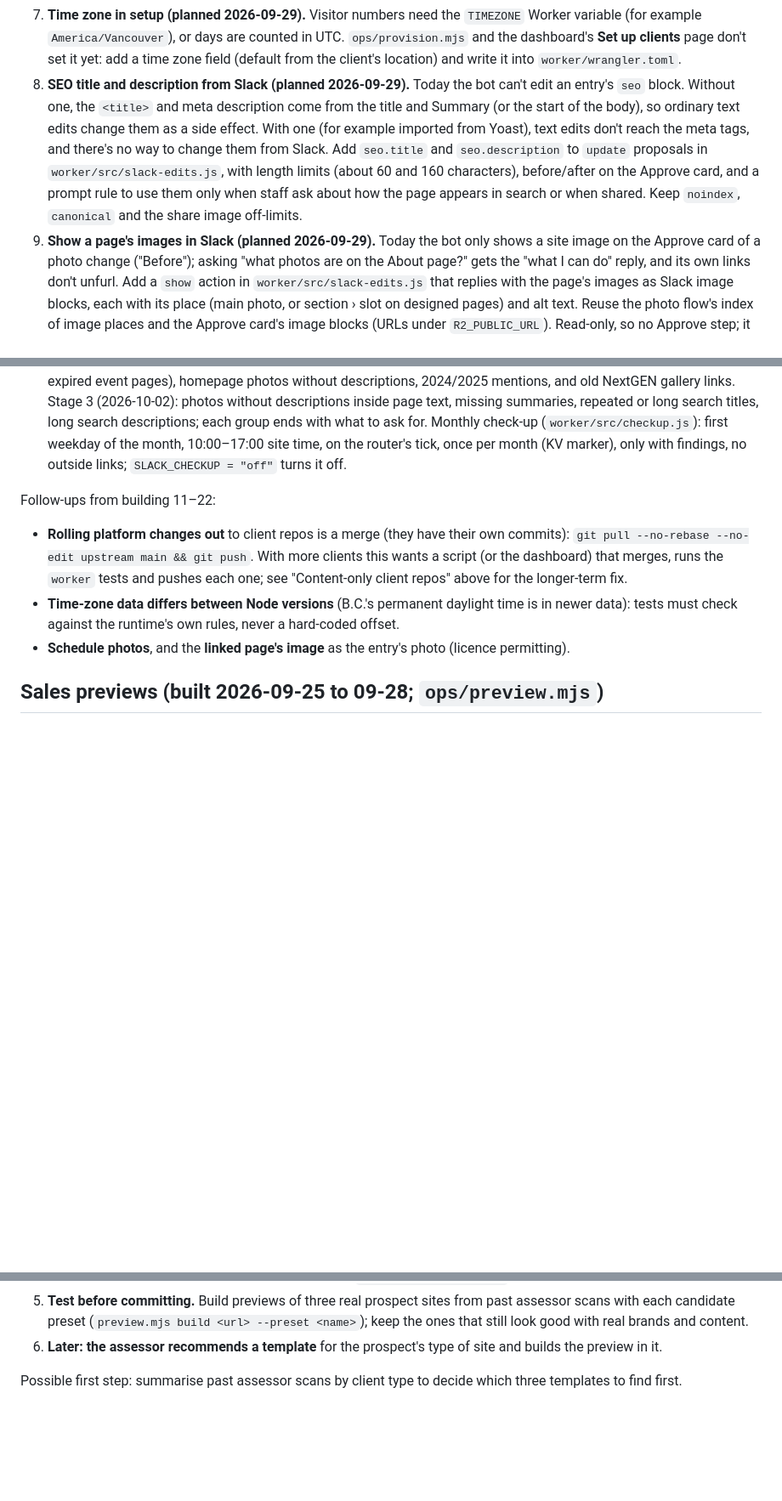
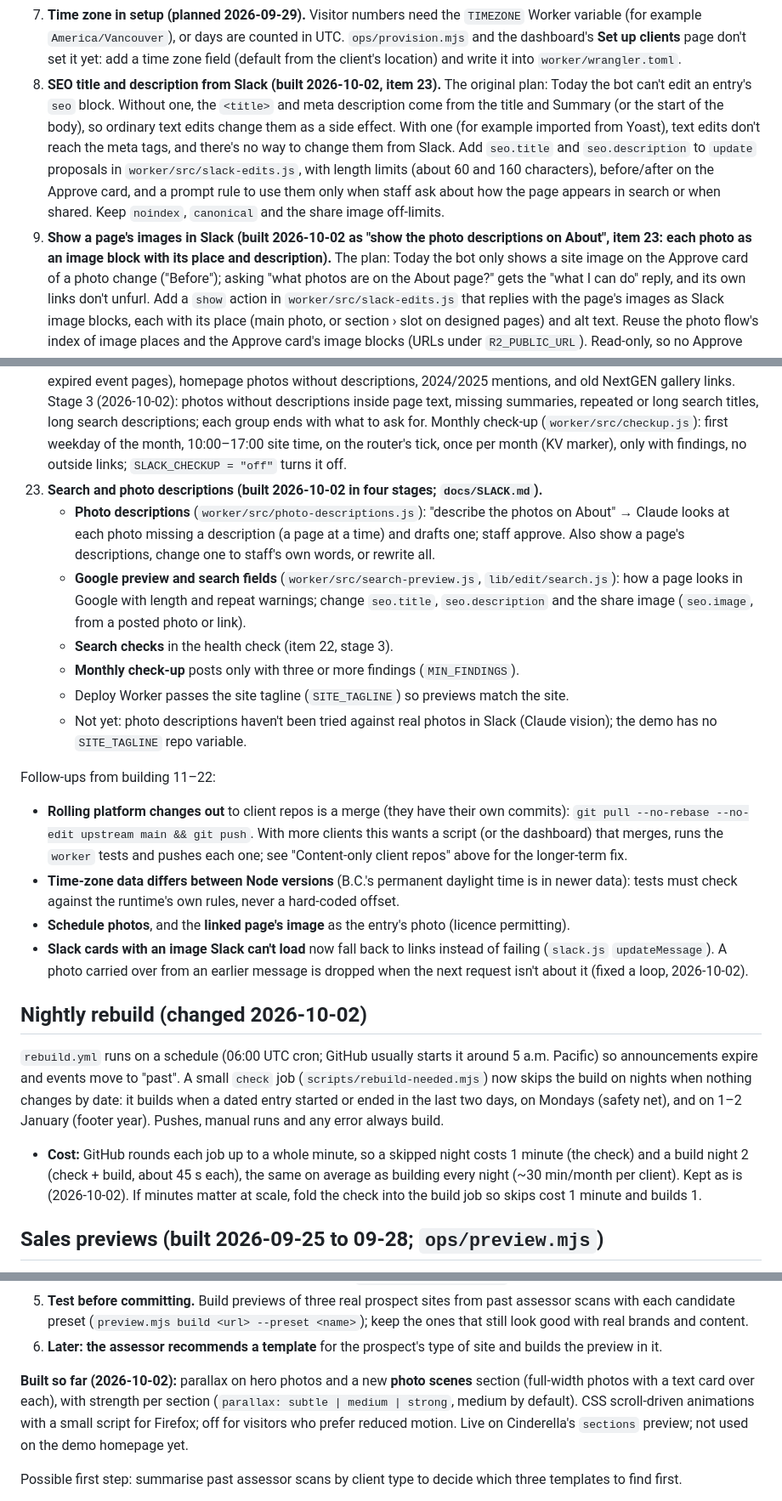
Before and after one commit to givingdata/wp-migration-platform, a Markdown page: docs/ROADMAP.md, 3 parts joined by grey strips. Shown at 85% size. GitHub-like rendering; blank space fills up the shorter version.

Commit message:
ROADMAP: Slack search work (item 23), parallax and photo scenes, nightly rebuild check; CONTENT_TYPES rebuild timing
Co-Authored-By: Claude Opus 5.5 <noreply@anthropic.com>

```diff
--- a/docs/ROADMAP.md
+++ b/docs/ROADMAP.md
@@ -145,7 +146,7 @@ Next (planned for 2026-09-25):
    variable (for example `America/Vancouver`), or days are counted in UTC. `ops/provision.mjs` and
    the dashboard's **Set up clients** page don't set it yet: add a time zone field (default from
    the client's location) and write it into `worker/wrangler.toml`.
-8. **SEO title and description from Slack (planned 2026-09-29).** Today the bot can't edit an
+8. **SEO title and description from Slack (built 2026-10-02, item 23).** The original plan: Today the bot can't edit an
    entry's `seo` block. Without one, the `<title>` and meta description come from the title and
    Summary (or the start of the body), so ordinary text edits change them as a side effect. With
    one (for example imported from Yoast), text edits don't reach the meta tags, and there's no
@@ -153,7 +154,8 @@ Next (planned for 2026-09-25):
    `worker/src/slack-edits.js`, with length limits (about 60 and 160 characters), before/after on
    the Approve card, and a prompt rule to use them only when staff ask about how the page appears
    in search or when shared. Keep `noindex`, `canonical` and the share image off-limits.
-9. **Show a page's images in Slack (planned 2026-09-29).** Today the bot only shows a site image
+9. **Show a page's images in Slack (built 2026-10-02 as "show the photo descriptions on
+   About", item 23: each photo as an image block with its place and description).** The plan: Today the bot only shows a site image
    on the Approve card of a photo change ("Before"); asking "what photos are on the About page?"
    gets the "what I can do" reply, and its own links don't unfurl. Add a `show` action in
    `worker/src/slack-edits.js` that replies with the page's images as Slack image blocks, each
@@ -246,6 +248,18 @@ More things staff could change from Slack (ideas 2026-09-30, cheapest first):
     (`worker/src/checkup.js`): first weekday of the month, 10:00–17:00 site time, on the
     router's tick, once per month (KV marker), only with findings, no outside links;
     `SLACK_CHECKUP = "off"` turns it off.
+23. **Search and photo descriptions (built 2026-10-02 in four stages; `docs/SLACK.md`).**
+    - **Photo descriptions** (`worker/src/photo-descriptions.js`): "describe the photos on About"
+      → Claude looks at each photo missing a description (a page at a time) and drafts one; staff
+      approve. Also show a page's descriptions, change one to staff's own words, or rewrite all.
+    - **Google preview and search fields** (`worker/src/search-preview.js`, `lib/edit/search.js`):
+      how a page looks in Google with length and repeat warnings; change `seo.title`,
+      `seo.description` and the share image (`seo.image`, from a posted photo or link).
+    - **Search checks** in the health check (item 22, stage 3).
+    - **Monthly check-up** posts only with three or more findings (`MIN_FINDINGS`).
+    - Deploy Worker passes the site tagline (`SITE_TAGLINE`) so previews match the site.
+    - Not yet: photo descriptions haven't been tried against real photos in Slack (Claude
+      vision); the demo has no `SITE_TAGLINE` repo variable.
 
 Follow-ups from building 11–22:
 
@@ -256,6 +270,22 @@ Follow-ups from building 11–22:
 - **Time-zone data differs between Node versions** (B.C.'s permanent daylight time is in newer
   data): tests must check against the runtime's own rules, never a hard-coded offset.
 - **Schedule photos**, and the **linked page's image** as the entry's photo (licence permitting).
+- **Slack cards with an image Slack can't load** now fall back to links instead of failing
+  (`slack.js` `updateMessage`). A photo carried over from an earlier message is dropped when the
+  next request isn't about it (fixed a loop, 2026-10-02).
+
+## Nightly rebuild (changed 2026-10-02)
+
+`rebuild.yml` runs on a schedule (06:00 UTC cron; GitHub usually starts it around 5 a.m.
+Pacific) so announcements expire and events move to "past". A small `check` job
+(`scripts/rebuild-needed.mjs`) now skips the build on nights when nothing changes by date: it
+builds when a dated entry started or ended in the last two days, on Mondays (safety net), and on
+1–2 January (footer year). Pushes, manual runs and any error always build.
+
+- **Cost:** GitHub rounds each job up to a whole minute, so a skipped night costs 1 minute (the
+  check) and a build night 2 (check + build, about 45 s each), the same on average as building
+  every night (~30 min/month per client). Kept as is (2026-10-02). If minutes matter at scale,
+  fold the check into the build job so skips cost 1 minute and builds 1.
 
 ## Sales previews (built 2026-09-25 to 09-28; `ops/preview.mjs`)
 
@@ -320,6 +350,12 @@ How to choose them:
    that still look good with real brands and content.
 6. **Later: the assessor recommends a template** for the prospect's type of site and builds the
    preview in it.
+
+**Built so far (2026-10-02):** parallax on hero photos and a new **photo scenes** section
+(full-width photos with a text card over each), with strength per section (`parallax: subtle |
+medium | strong`, medium by default). CSS scroll-driven animations with a small script for Firefox;
+off for visitors who prefer reduced motion. Live on Cinderella's `sections` preview; not used on the
+demo homepage yet.
 
 Possible first step: summarise past assessor scans by client type to decide which three
 templates to find first.
```
Also changed, not shown: other parts of docs/ROADMAP.md (+3 -2 lines), docs/CONTENT_TYPES.md (+3 -2 lines).
